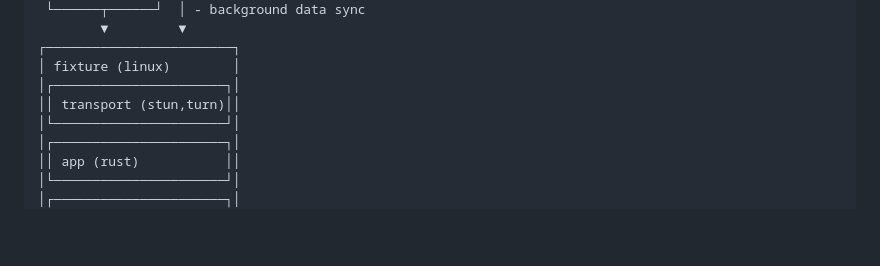
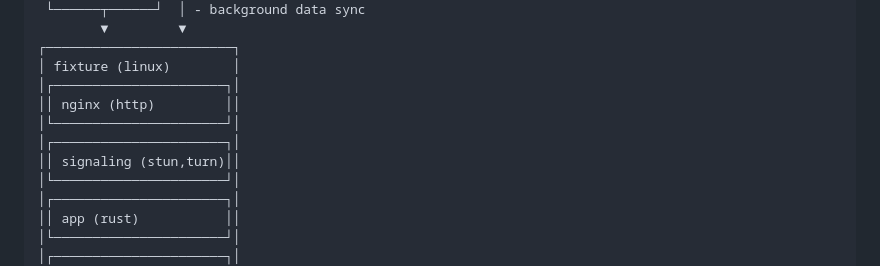
Before and after one commit to animagram-jp/app, a Markdown page: docs/Architecture.md, the part around one of its changes. Rendered like a GitHub page; blank space fills up the shorter version.

```diff
--- a/docs/Architecture.md
+++ b/docs/Architecture.md
@@ -70,7 +70,10 @@
 ┌────────────────────────┐
 │ fixture (linux)        │
 │┌──────────────────────┐│
-││ transport (stun,turn)││
+││ nginx (http)         ││
+│└──────────────────────┘│
+│┌──────────────────────┐│
+││ signaling (stun,turn)││
 │└──────────────────────┘│
 │┌──────────────────────┐│
 ││ app (rust)           ││
```
Also changed, not shown: other parts of docs/Architecture.md (+10 -9 lines).
